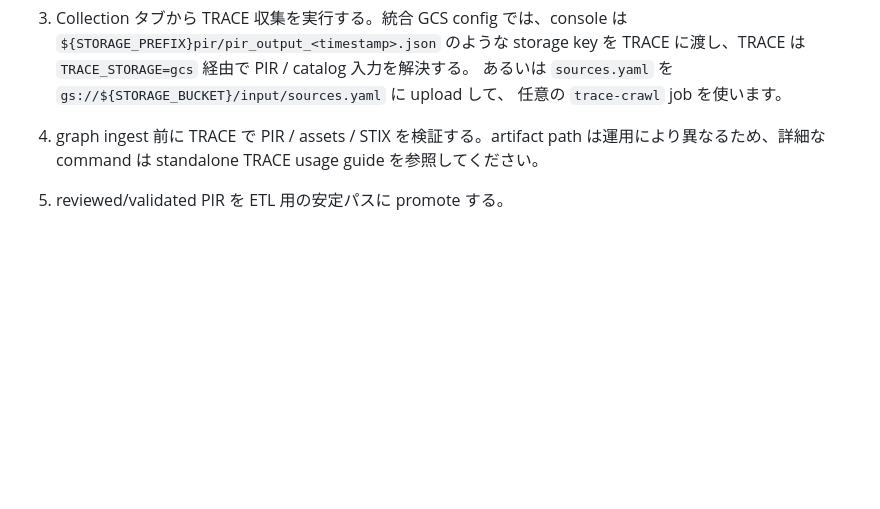
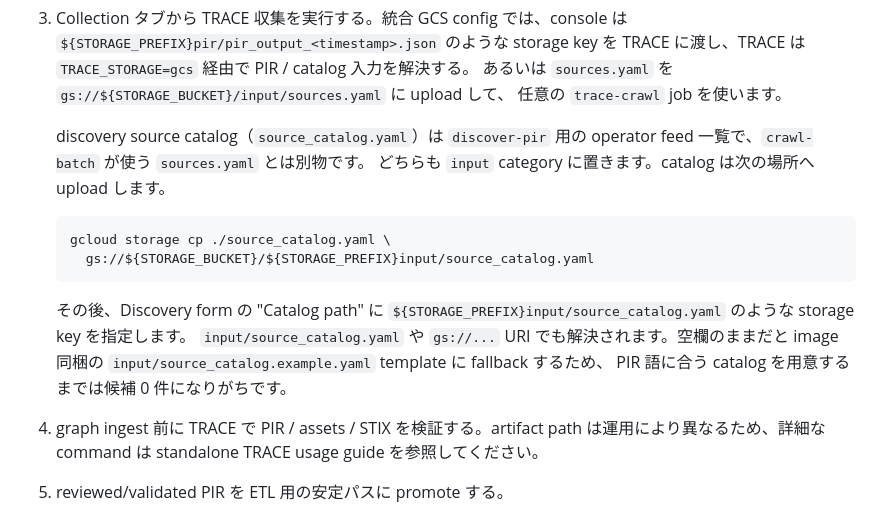
Before and after one commit to sw33t-b1u/beacon, a Markdown page: docs/deploy-cti-platform.ja.md, the part around the change. GitHub-like rendering; blank space fills up the shorter version.

Commit message:
docs: GCS catalog placement for Collection discovery

````diff
--- a/docs/deploy-cti-platform.ja.md
+++ b/docs/deploy-cti-platform.ja.md
@@ -150,6 +150,21 @@ infrastructure は PIR data が無くても deploy できます。`sage-etl` 実
    TRACE に渡し、TRACE は `TRACE_STORAGE=gcs` 経由で PIR / catalog 入力を解決する。
    あるいは `sources.yaml` を `gs://${STORAGE_BUCKET}/input/sources.yaml` に upload して、
    任意の `trace-crawl` job を使います。
+
+   discovery source catalog（`source_catalog.yaml`）は `discover-pir` 用の
+   operator feed 一覧で、`crawl-batch` が使う `sources.yaml` とは別物です。
+   どちらも `input` category に置きます。catalog は次の場所へ upload します。
+
+   ```bash
+   gcloud storage cp ./source_catalog.yaml \
+     gs://${STORAGE_BUCKET}/${STORAGE_PREFIX}input/source_catalog.yaml
+   ```
+
+   その後、Discovery form の "Catalog path" に
+   `${STORAGE_PREFIX}input/source_catalog.yaml` のような storage key を指定します。
+   `input/source_catalog.yaml` や `gs://...` URI でも解決されます。空欄のままだと
+   image 同梱の `input/source_catalog.example.yaml` template に fallback するため、
+   PIR 語に合う catalog を用意するまでは候補 0 件になりがちです。
 4. graph ingest 前に TRACE で PIR / assets / STIX を検証する。artifact path は運用により異なるため、詳細な command は standalone TRACE usage guide を参照してください。
 5. reviewed/validated PIR を ETL 用の安定パスに promote する。
 
````
Also changed, not shown: docs/deploy-cti-platform.md (+15 -0 lines).
